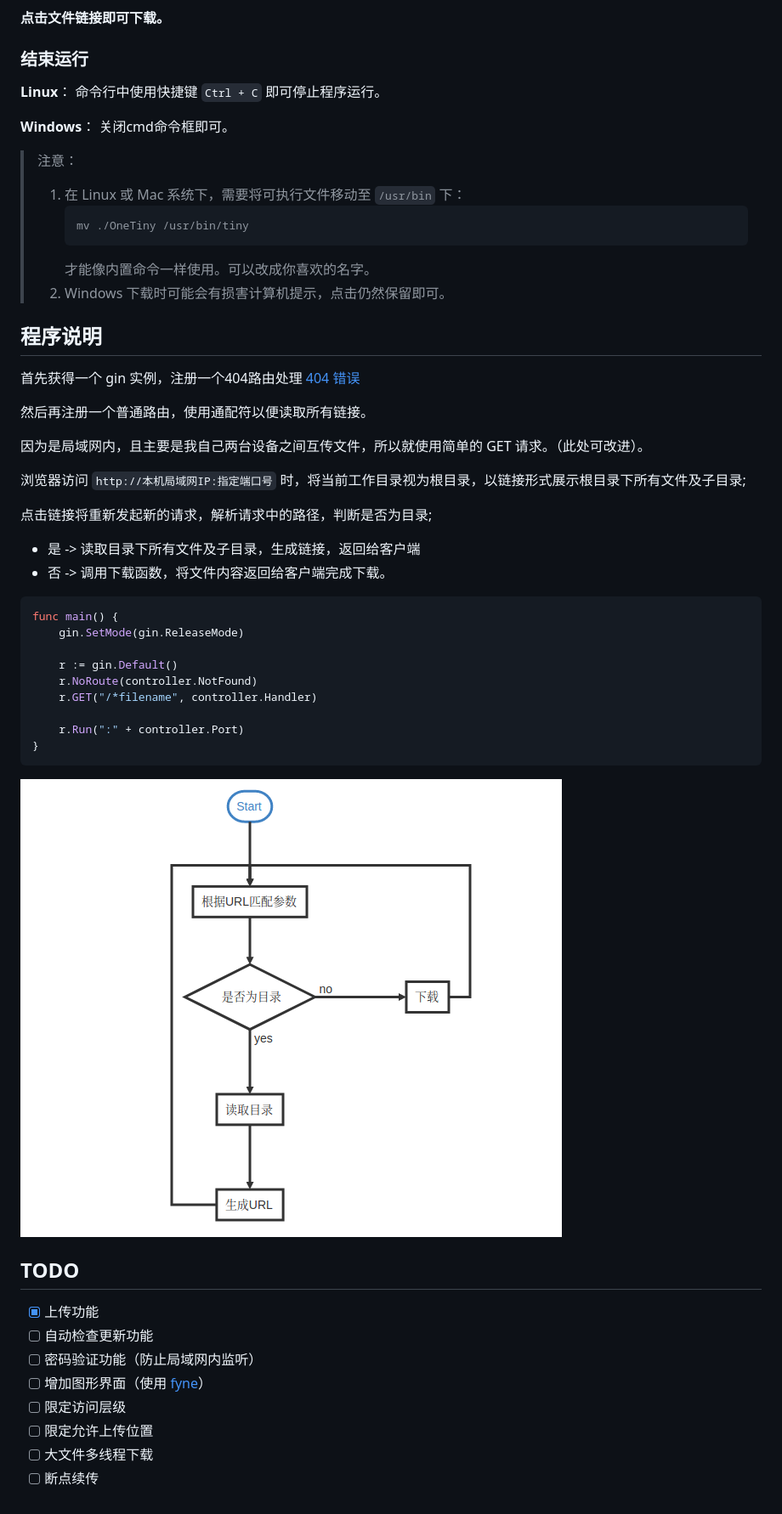
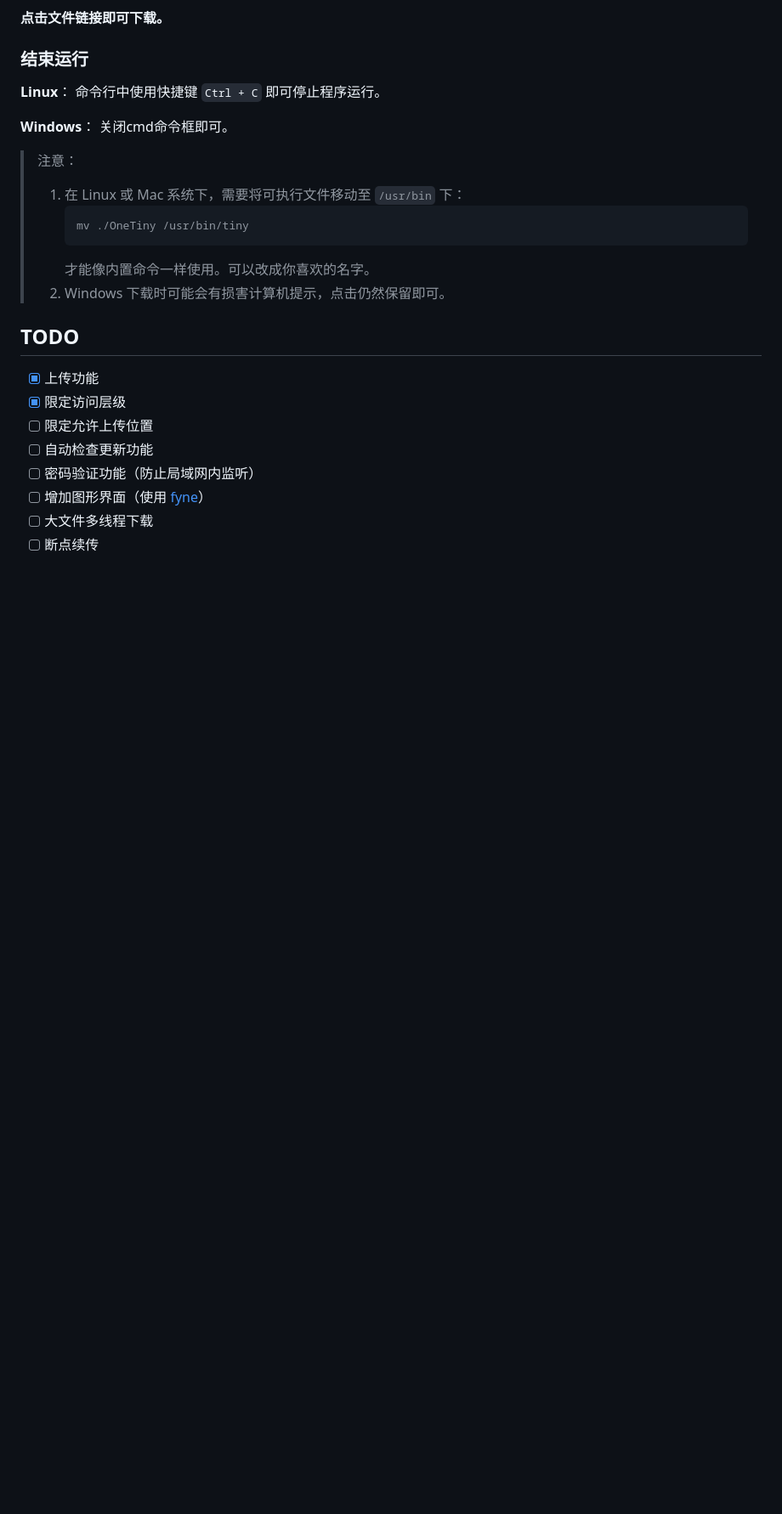
Before and after one commit to TCP404/OneTiny, a Markdown page: README.md, the part around the change printed below. Shown: that part at 85% size. Drawn GitHub-style; blank space fills up the shorter version.

````diff
--- a/README.md
+++ b/README.md
@@ -152,42 +167,12 @@ $ OneTiny -h                          # 打印帮助信息
 >     才能像内置命令一样使用。可以改成你喜欢的名字。
 > 2. Windows 下载时可能会有损害计算机提示，点击仍然保留即可。
 
-
-
-## 程序说明
-
-首先获得一个 gin 实例，注册一个404路由处理 [404 错误](https://en.wikipedia.org/wiki/HTTP_404)
-
-然后再注册一个普通路由，使用通配符以便读取所有链接。
-
-因为是局域网内，且主要是我自己两台设备之间互传文件，所以就使用简单的 GET 请求。（此处可改进）。
-
-浏览器访问 `http://本机局域网IP:指定端口号` 时，将当前工作目录视为根目录，以链接形式展示根目录下所有文件及子目录;
-
-点击链接将重新发起新的请求，解析请求中的路径，判断是否为目录;
-
-- 是 -> 读取目录下所有文件及子目录，生成链接，返回给客户端
-- 否 -> 调用下载函数，将文件内容返回给客户端完成下载。
-
-```go
-func main() {
-	gin.SetMode(gin.ReleaseMode)
-
-	r := gin.Default()
-	r.NoRoute(controller.NotFound)
-	r.GET("/*filename", controller.Handler)
-
-	r.Run(":" + controller.Port)
-}
-```
-![程序流程图](README/Flowchart.png)
-
 ## TODO
 - [x] 上传功能
+- [x] 限定访问层级
+- [ ] 限定允许上传位置
 - [ ] 自动检查更新功能
 - [ ] 密码验证功能（防止局域网内监听）
 - [ ] 增加图形界面（使用 [fyne](https://fyne.io/)）
-- [ ] 限定访问层级
-- [ ] 限定允许上传位置
 - [ ] 大文件多线程下载
 - [ ] 断点续传
````
Also changed, not shown: other parts of README.md (+47 -32 lines), README/command.png, 13 other files.
